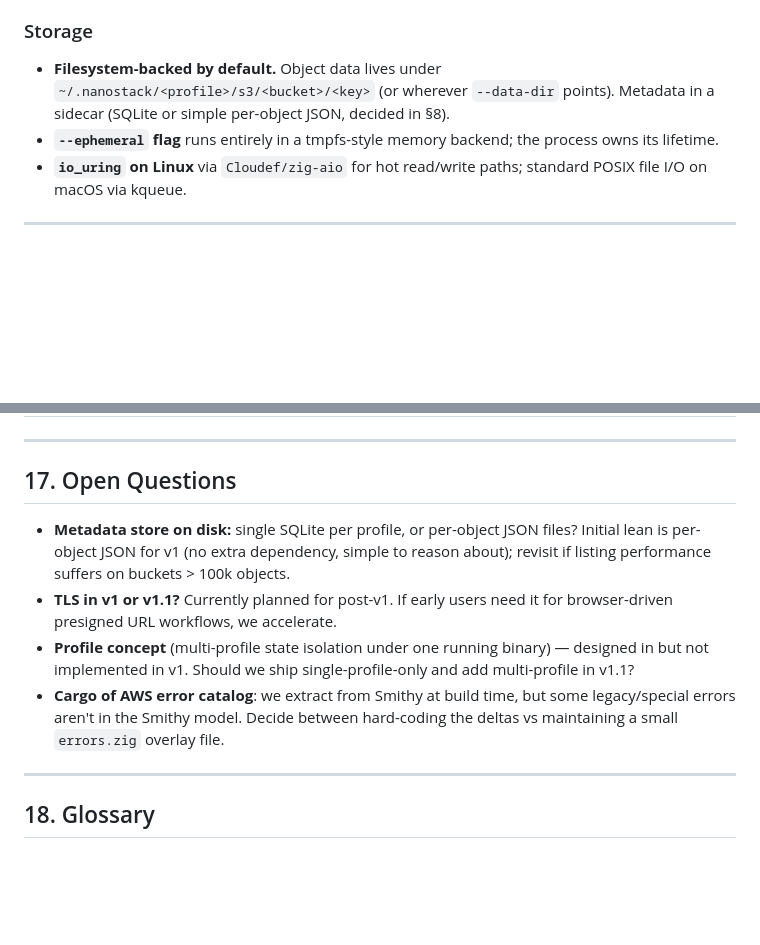
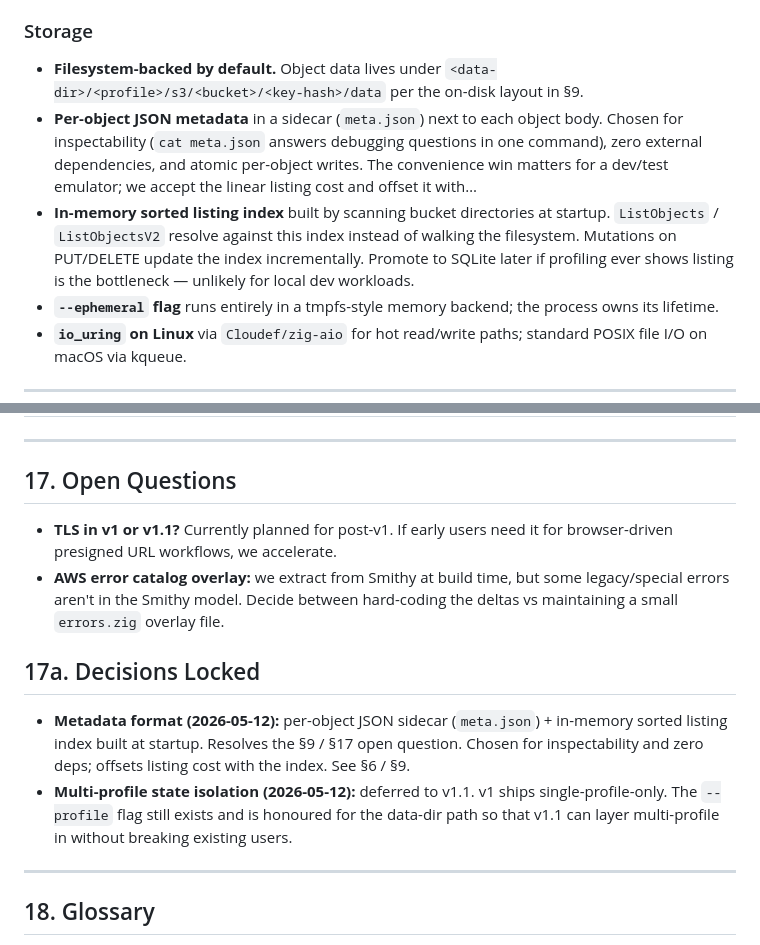
Before and after one commit to claudevandort/nanostack, a Markdown page: docs/PRD.md, 2 parts joined by grey strips. Drawn GitHub-style; blank space fills up the shorter version.

Commit message:
docs: lock metadata format and defer multi-profile state isolation
- Metadata: per-object JSON sidecar + in-memory sorted listing index,
  built at startup and updated on PUT/DELETE. Chosen for inspectability
  and zero deps; the index offsets the linear listing cost.
- Multi-profile state isolation deferred to v1.1. v1 ships
  single-profile but keeps the `--profile` flag so the data-dir path
  shape is forward-compatible.

Co-Authored-By: Claude Opus 4.7 (1M context) <noreply@anthropic.com>

```diff
--- a/docs/PRD.md
+++ b/docs/PRD.md
@@ -124,7 +124,9 @@ A **single-binary, sub-second-startup, Apache-2.0, accurate-on-the-core-surface*
 - **Comptime** is used for in-place optimizations (e.g., perfect-hash route tables), not for whole-schema parsing.
 
 ### Storage
-- **Filesystem-backed by default.** Object data lives under `~/.nanostack/<profile>/s3/<bucket>/<key>` (or wherever `--data-dir` points). Metadata in a sidecar (SQLite or simple per-object JSON, decided in §8).
+- **Filesystem-backed by default.** Object data lives under `<data-dir>/<profile>/s3/<bucket>/<key-hash>/data` per the on-disk layout in §9.
+- **Per-object JSON metadata** in a sidecar (`meta.json`) next to each object body. Chosen for inspectability (`cat meta.json` answers debugging questions in one command), zero external dependencies, and atomic per-object writes. The convenience win matters for a dev/test emulator; we accept the linear listing cost and offset it with…
+- **In-memory sorted listing index** built by scanning bucket directories at startup. `ListObjects` / `ListObjectsV2` resolve against this index instead of walking the filesystem. Mutations on PUT/DELETE update the index incrementally. Promote to SQLite later if profiling ever shows listing is the bottleneck — unlikely for local dev workloads.
 - **`--ephemeral` flag** runs entirely in a tmpfs-style memory backend; the process owns its lifetime.
 - **`io_uring` on Linux** via `Cloudef/zig-aio` for hot read/write paths; standard POSIX file I/O on macOS via kqueue.
 
@@ -359,10 +361,13 @@ Anything beyond that (SNS, EventBridge, Kinesis, IAM) is reconsidered after v1.4
 
 ## 17. Open Questions
 
-- **Metadata store on disk:** single SQLite per profile, or per-object JSON files? Initial lean is per-object JSON for v1 (no extra dependency, simple to reason about); revisit if listing performance suffers on buckets > 100k objects.
 - **TLS in v1 or v1.1?** Currently planned for post-v1. If early users need it for browser-driven presigned URL workflows, we accelerate.
-- **Profile concept** (multi-profile state isolation under one running binary) — designed in but not implemented in v1. Should we ship single-profile-only and add multi-profile in v1.1?
-- **Cargo of AWS error catalog**: we extract from Smithy at build time, but some legacy/special errors aren't in the Smithy model. Decide between hard-coding the deltas vs maintaining a small `errors.zig` overlay file.
+- **AWS error catalog overlay:** we extract from Smithy at build time, but some legacy/special errors aren't in the Smithy model. Decide between hard-coding the deltas vs maintaining a small `errors.zig` overlay file.
+
+## 17a. Decisions Locked
+
+- **Metadata format (2026-05-12):** per-object JSON sidecar (`meta.json`) + in-memory sorted listing index built at startup. Resolves the §9 / §17 open question. Chosen for inspectability and zero deps; offsets listing cost with the index. See §6 / §9.
+- **Multi-profile state isolation (2026-05-12):** deferred to v1.1. v1 ships single-profile-only. The `--profile` flag still exists and is honoured for the data-dir path so that v1.1 can layer multi-profile in without breaking existing users.
 
 ---
 
```
